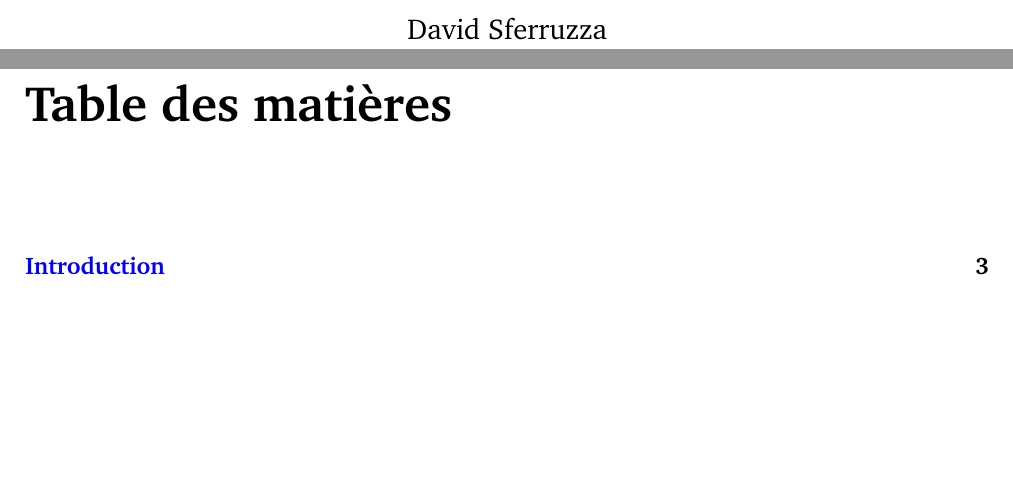
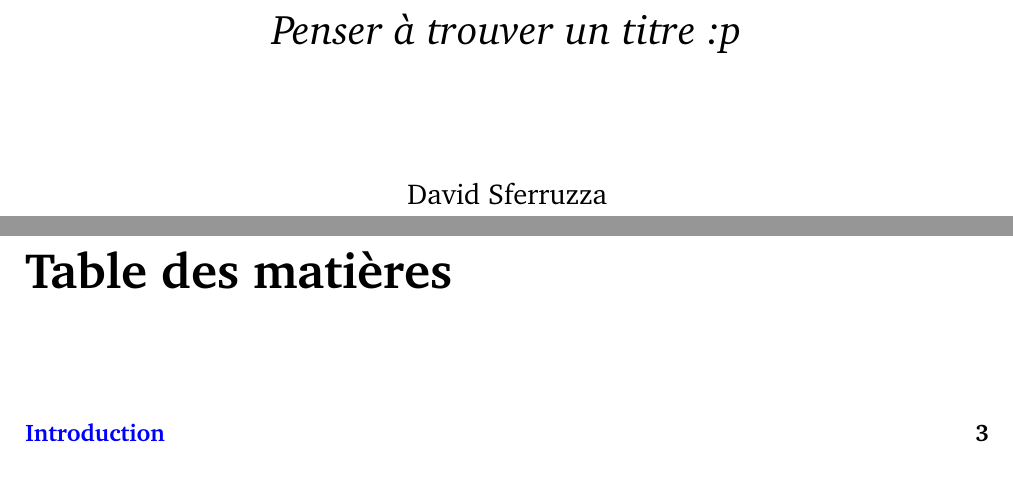
Before and after one commit to dsferruzza/copier-pour-mieux-creer, a LaTeX document (report.tex): two parts of pages 1 and 2 of 7, joined at a grey line, cut at the place of the change, the shorter picture padded with empty space. Compiled offline with pdfLaTeX.

Commit message:
Titre temporaire

```diff
--- a/report.tex
+++ b/report.tex
@@ -19,7 +19,7 @@
 \renewcommand{\arraystretch}{1.5} % padding dans les tableaux
 
 \author{David Sferruzza}
-\title{???}
+\title{\textit{Penser à trouver un titre :p}}
 \date{}
 
 \begin{document}
```
